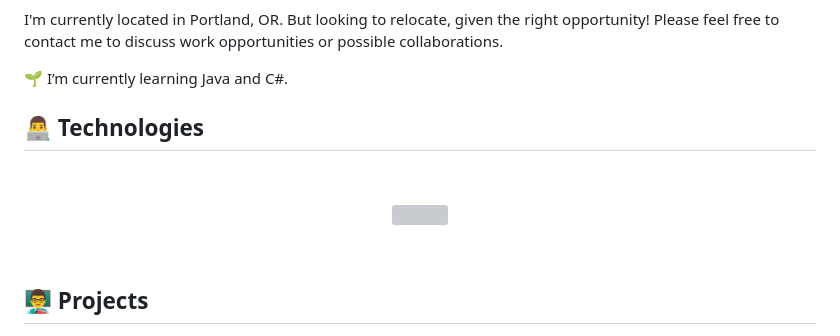
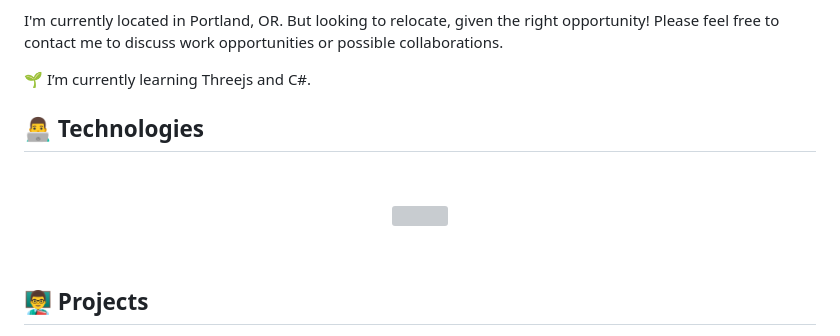
Before and after one commit to cludwell/cludwell, a Markdown page: README.md, the part around one of its changes. GitHub-like rendering; grey boxes are pictures that could not be loaded.

Commit message:
Update README.md
threejs

```diff
--- a/README.md
+++ b/README.md
@@ -10,7 +10,7 @@ Before becoming a software engineer I was a Senior Installer doing residential s
 
 I'm currently located in Portland, OR. But looking to relocate, given the right opportunity! Please feel free to contact me to discuss work opportunities or possible collaborations.
 
-🌱 I’m currently learning Java and C#.
+🌱 I’m currently learning Threejs and C#.
 &nbsp;
 <!-- 🤔I'm currently refactoring my past projects to make them as polished as possible, while also exploring new technologies and languages to add to my aresnal.⚔ -->
 <h2 style="font-size: 1.5rem; font-weight: bold;">👨‍💻 Technologies</h2>
```
Also changed, not shown: other parts of README.md (+1 -1 lines).
